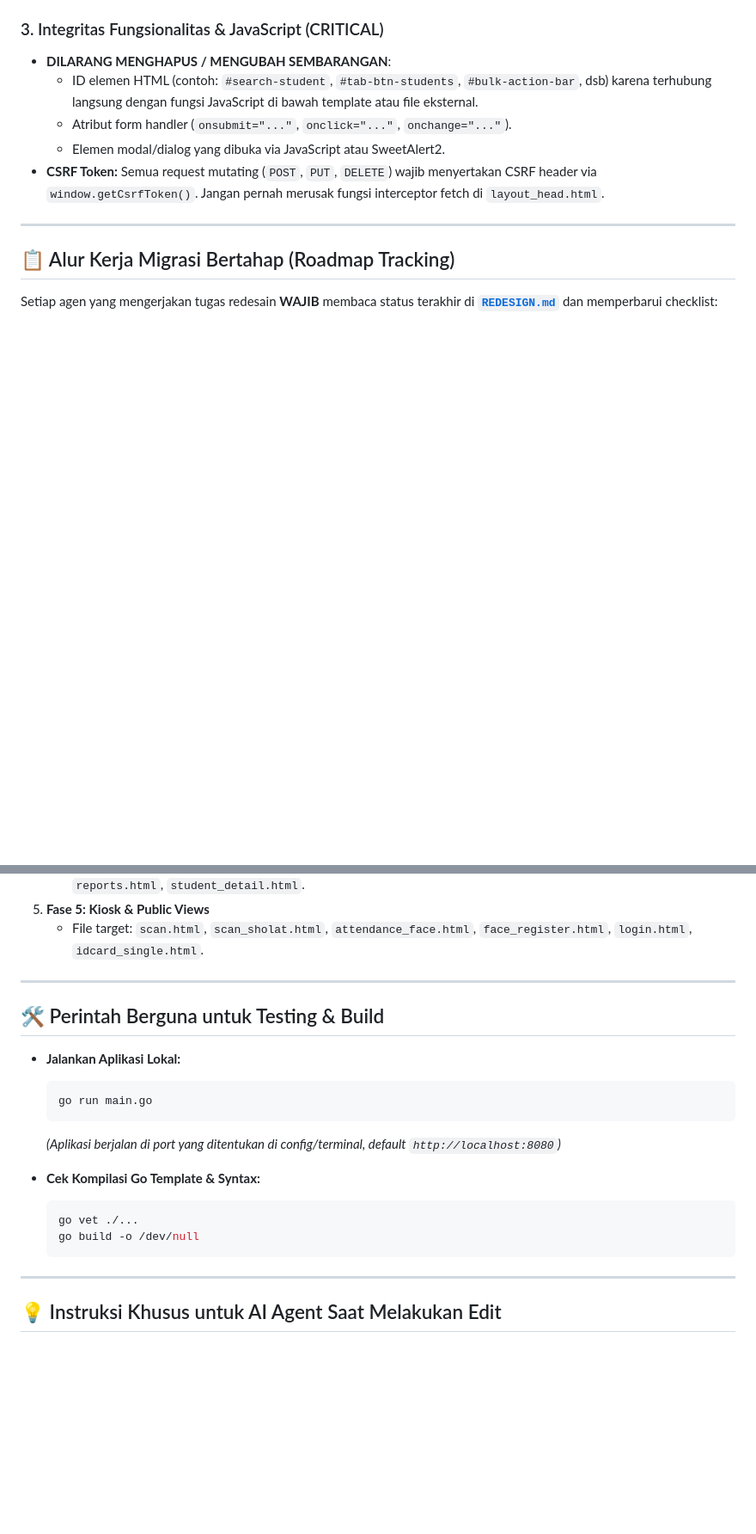
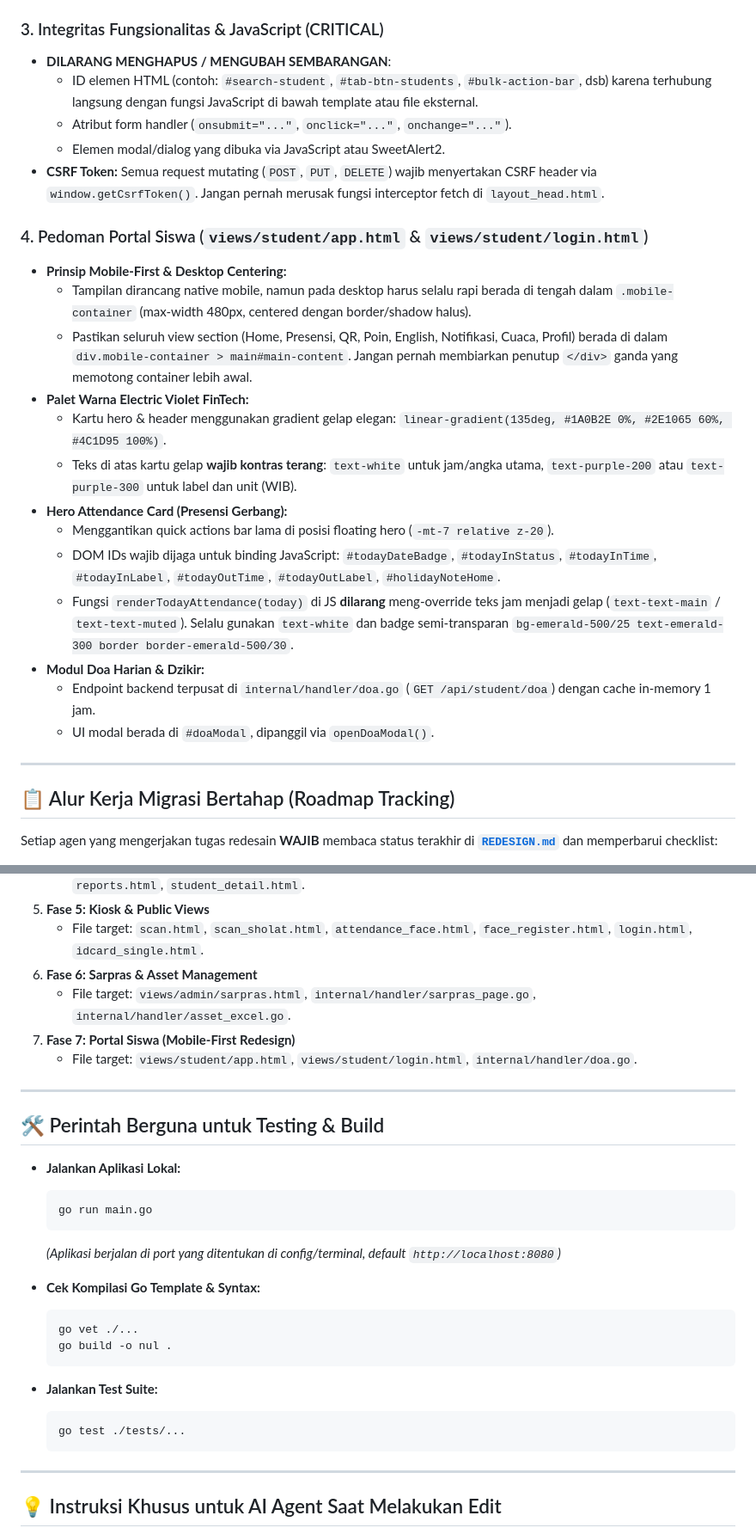
Before and after one commit to apepsiii/bell-apps, a Markdown page: AGENTS.md, 2 parts joined by grey strips. Shown at 86% size. Drawn GitHub-style; blank space fills up the shorter version.

````diff
--- a/AGENTS.md
+++ b/AGENTS.md
@@ -38,6 +38,21 @@ File ini adalah instruksi operasional untuk AI Coding Agent (Gemini, Claude, Cop
   - Elemen modal/dialog yang dibuka via JavaScript atau SweetAlert2.
 - **CSRF Token:** Semua request mutating (`POST`, `PUT`, `DELETE`) wajib menyertakan CSRF header via `window.getCsrfToken()`. Jangan pernah merusak fungsi interceptor fetch di `layout_head.html`.
 
+### 4. Pedoman Portal Siswa (`views/student/app.html` & `views/student/login.html`)
+- **Prinsip Mobile-First & Desktop Centering:**
+  - Tampilan dirancang native mobile, namun pada desktop harus selalu rapi berada di tengah dalam `.mobile-container` (max-width 480px, centered dengan border/shadow halus).
+  - Pastikan seluruh view section (Home, Presensi, QR, Poin, English, Notifikasi, Cuaca, Profil) berada di dalam `div.mobile-container > main#main-content`. Jangan pernah membiarkan penutup `</div>` ganda yang memotong container lebih awal.
+- **Palet Warna Electric Violet FinTech:**
+  - Kartu hero & header menggunakan gradient gelap elegan: `linear-gradient(135deg, #1A0B2E 0%, #2E1065 60%, #4C1D95 100%)`.
+  - Teks di atas kartu gelap **wajib kontras terang**: `text-white` untuk jam/angka utama, `text-purple-200` atau `text-purple-300` untuk label dan unit (WIB).
+- **Hero Attendance Card (Presensi Gerbang):**
+  - Menggantikan quick actions bar lama di posisi floating hero (`-mt-7 relative z-20`).
+  - DOM IDs wajib dijaga untuk binding JavaScript: `#todayDateBadge`, `#todayInStatus`, `#todayInTime`, `#todayInLabel`, `#todayOutTime`, `#todayOutLabel`, `#holidayNoteHome`.
+  - Fungsi `renderTodayAttendance(today)` di JS **dilarang** meng-override teks jam menjadi gelap (`text-text-main` / `text-text-muted`). Selalu gunakan `text-white` dan badge semi-transparan `bg-emerald-500/25 text-emerald-300 border border-emerald-500/30`.
+- **Modul Doa Harian & Dzikir:**
+  - Endpoint backend terpusat di `internal/handler/doa.go` (`GET /api/student/doa`) dengan cache in-memory 1 jam.
+  - UI modal berada di `#doaModal`, dipanggil via `openDoaModal()`.
+
 ---
 
 ## 📋 Alur Kerja Migrasi Bertahap (Roadmap Tracking)
@@ -54,6 +69,10 @@ Setiap agen yang mengerjakan tugas redesain **WAJIB** membaca status terakhir di
    - File target: `dashboard.html`, `academics.html`, `attendance.html`, `schedules.html`, `points.html`, `reports.html`, `student_detail.html`.
 5. **Fase 5: Kiosk & Public Views**
    - File target: `scan.html`, `scan_sholat.html`, `attendance_face.html`, `face_register.html`, `login.html`, `idcard_single.html`.
+6. **Fase 6: Sarpras & Asset Management**
+   - File target: `views/admin/sarpras.html`, `internal/handler/sarpras_page.go`, `internal/handler/asset_excel.go`.
+7. **Fase 7: Portal Siswa (Mobile-First Redesign)**
+   - File target: `views/student/app.html`, `views/student/login.html`, `internal/handler/doa.go`.
 
 ---
 
@@ -68,7 +87,12 @@ Setiap agen yang mengerjakan tugas redesain **WAJIB** membaca status terakhir di
 - **Cek Kompilasi Go Template & Syntax:**
   ```powershell
   go vet ./...
-  go build -o /dev/null
+  go build -o nul .
+  ```
+
+- **Jalankan Test Suite:**
+  ```powershell
+  go test ./tests/...
   ```
 
 ---
````
Also changed, not shown: README.md (+39 -16 lines), REDESIGN.md (+18 -0 lines).
